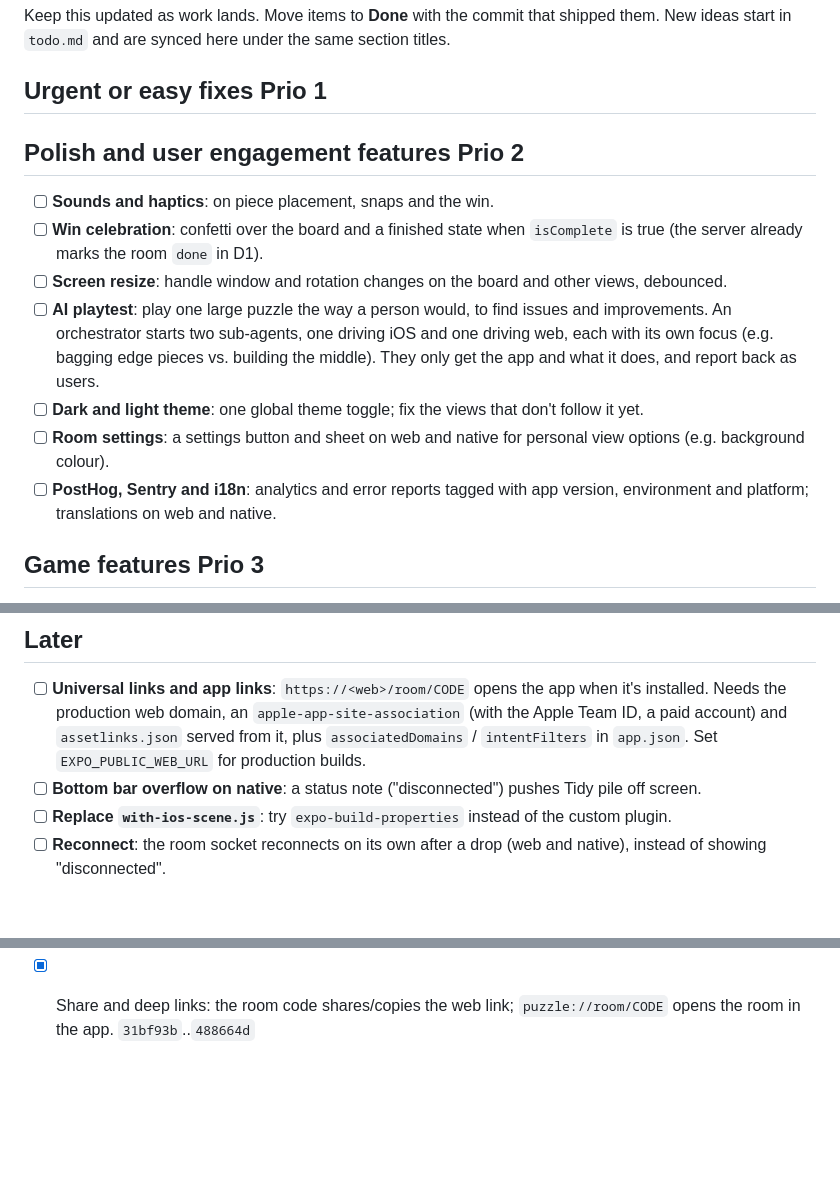
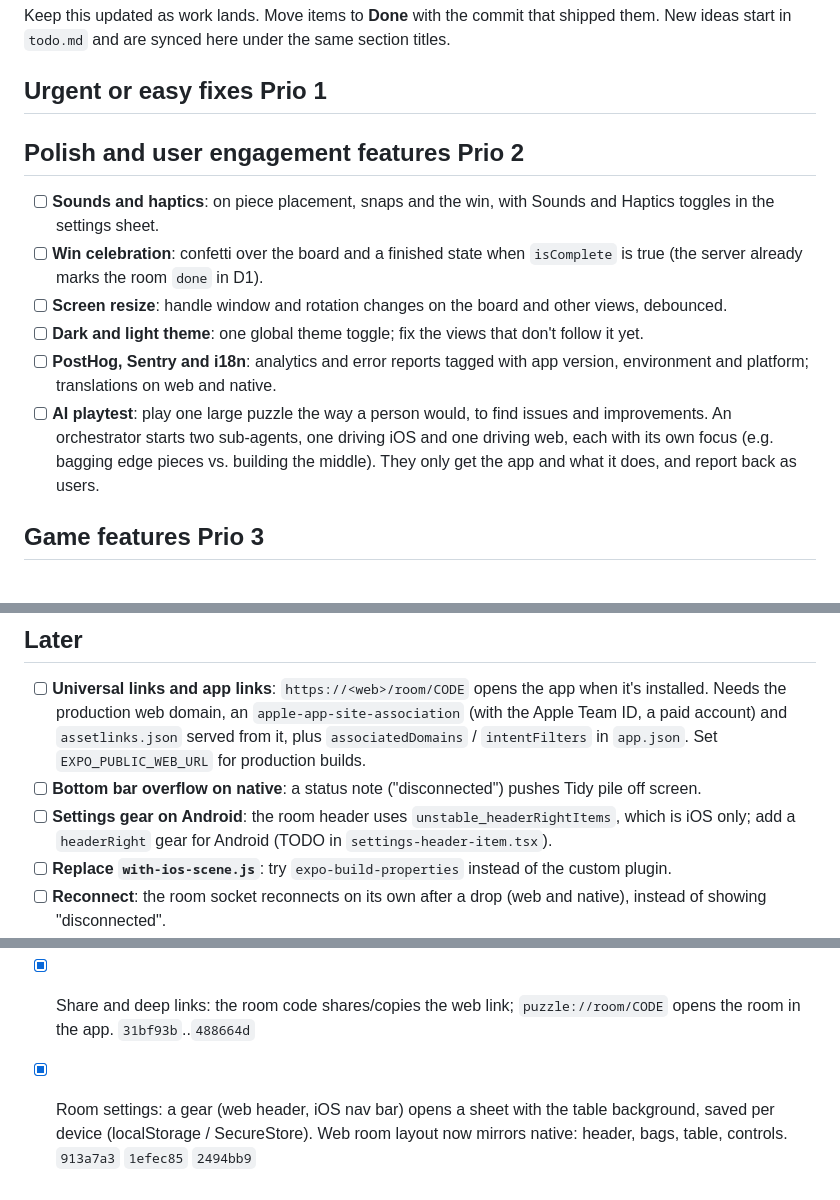
Before and after one commit to fatihkayan20/piecemates, a Markdown page: ROADMAP.md, 3 parts joined by grey strips. GitHub-like rendering; blank space fills up the shorter version.

Commit message:
docs(roadmap): room settings done; Android gear later

```diff
--- a/ROADMAP.md
+++ b/ROADMAP.md
@@ -4,16 +4,14 @@ Keep this updated as work lands. Move items to **Done** with the commit that shi
 
 ## Urgent or easy fixes Prio 1
 
-
 ## Polish and user engagement features Prio 2
 
-- [ ] **Sounds and haptics**: on piece placement, snaps and the win.
+- [ ] **Sounds and haptics**: on piece placement, snaps and the win, with Sounds and Haptics toggles in the settings sheet.
 - [ ] **Win celebration**: confetti over the board and a finished state when `isComplete` is true (the server already marks the room `done` in D1).
 - [ ] **Screen resize**: handle window and rotation changes on the board and other views, debounced.
+- [ ] **Dark and light theme**: one global theme toggle; fix the views that don't follow it yet.
+- [ ] **PostHog, Sentry and i18n**: analytics and error reports tagged with app version, environment and platform; translations on web and native.
 - [ ] **AI playtest**: play one large puzzle the way a person would, to find issues and improvements. An orchestrator starts two sub-agents, one driving iOS and one driving web, each with its own focus (e.g. bagging edge pieces vs. building the middle). They only get the app and what it does, and report back as users.
-- [ ] **Dark and light theme**: one global theme toggle; fix the views that don't follow it yet.
-- [ ] **Room settings**: a settings button and sheet on web and native for personal view options (e.g. background colour).
-- [ ] **PostHog, Sentry and i18n**: analytics and error reports tagged with app version, environment and platform; translations on web and native.
 
 ## Game features Prio 3
 
@@ -29,6 +27,7 @@ Keep this updated as work lands. Move items to **Done** with the commit that shi
 
 - [ ] **Universal links and app links**: `https://<web>/room/CODE` opens the app when it's installed. Needs the production web domain, an `apple-app-site-association` (with the Apple Team ID, a paid account) and `assetlinks.json` served from it, plus `associatedDomains` / `intentFilters` in `app.json`. Set `EXPO_PUBLIC_WEB_URL` for production builds.
 - [ ] **Bottom bar overflow on native**: a status note ("disconnected") pushes Tidy pile off screen.
+- [ ] **Settings gear on Android**: the room header uses `unstable_headerRightItems`, which is iOS only; add a `headerRight` gear for Android (TODO in `settings-header-item.tsx`).
 - [ ] **Replace `with-ios-scene.js`**: try `expo-build-properties` instead of the custom plugin.
 - [ ] **Reconnect**: the room socket reconnects on its own after a drop (web and native), instead of showing "disconnected".
 - [ ] **Nicknames and player colours**: guests pick a name, and pieces locked by others are tinted in that player's colour instead of only dimmed.
@@ -64,3 +63,4 @@ Keep this updated as work lands. Move items to **Done** with the commit that shi
 - [x] Repo rules in `AGENTS.md`, enforced by biome and grit plugins; boards, bag bars and game rules split into small modules around a shared zustand room store. `fe11e50`..`673bbcc`
 - [x] Sticky "+ Bag" button: pinned outside the scrolling chip row. `db8c605` `81573cd`
 - [x] Share and deep links: the room code shares/copies the web link; `puzzle://room/CODE` opens the room in the app. `31bf93b`..`488664d`
+- [x] Room settings: a gear (web header, iOS nav bar) opens a sheet with the table background, saved per device (localStorage / SecureStore). Web room layout now mirrors native: header, bags, table, controls. `913a7a3` `1efec85` `2494bb9`
```
